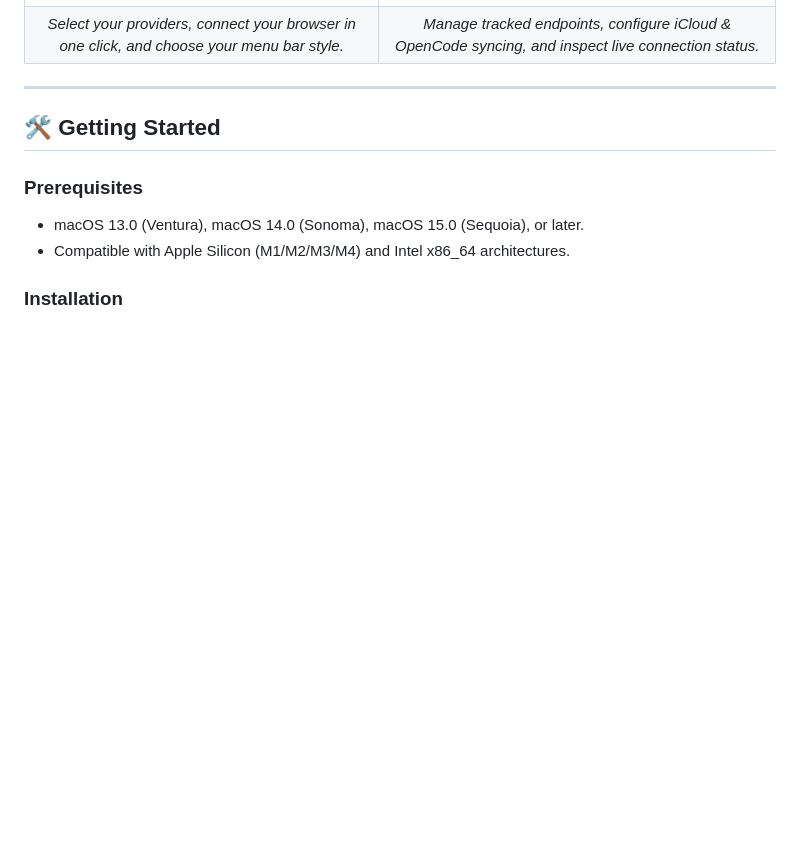
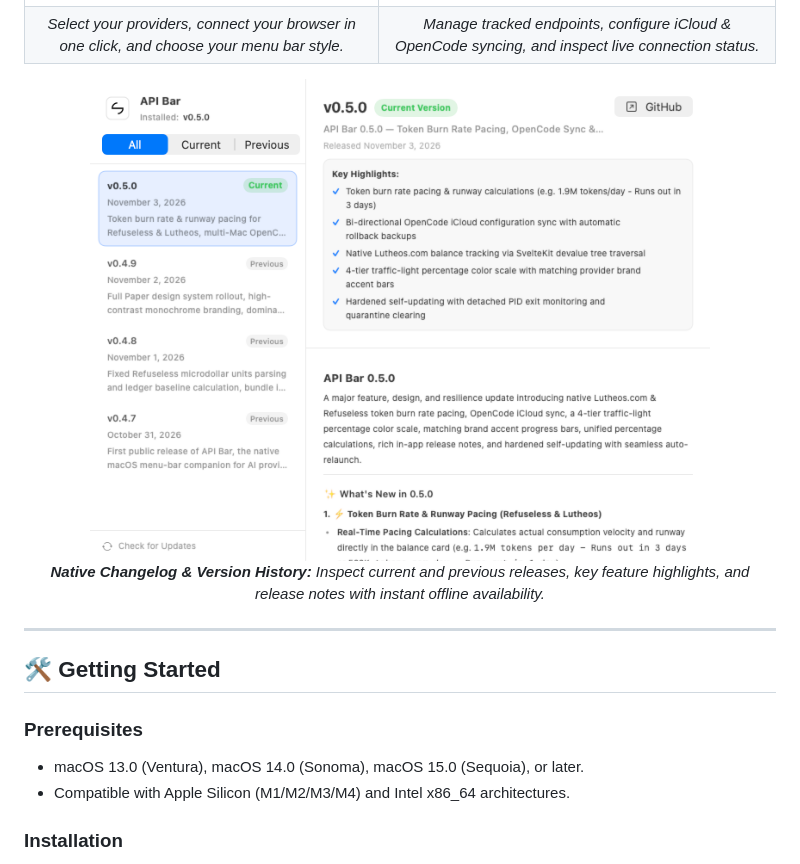
Before and after one commit to 0xCosmosly/API-Bar, a Markdown page: README.md, the part around the change. GitHub-like rendering; pictures changed too: docs/images/changelog.png (added); blank space fills up the shorter version.

Commit message:
Add changelog window preview to README

```diff
--- a/README.md
+++ b/README.md
@@ -92,6 +92,12 @@ flowchart LR
 | :---: | :---: |
 | <img src="docs/images/onboarding.png" width="420" alt="API Bar Onboarding" /> | <img src="docs/images/settings.png" width="420" alt="API Bar Settings & Sync" /> |
 | *Select your providers, connect your browser in one click, and choose your menu bar style.* | *Manage tracked endpoints, configure iCloud & OpenCode syncing, and inspect live connection status.* |
+
+<p align="center">
+  <img src="docs/images/changelog.png" width="620" alt="API Bar Multi-Version Changelog Viewer" />
+  <br/>
+  <em><b>Native Changelog & Version History:</b> Inspect current and previous releases, key feature highlights, and release notes with instant offline availability.</em>
+</p>
 
 ---
 
```
